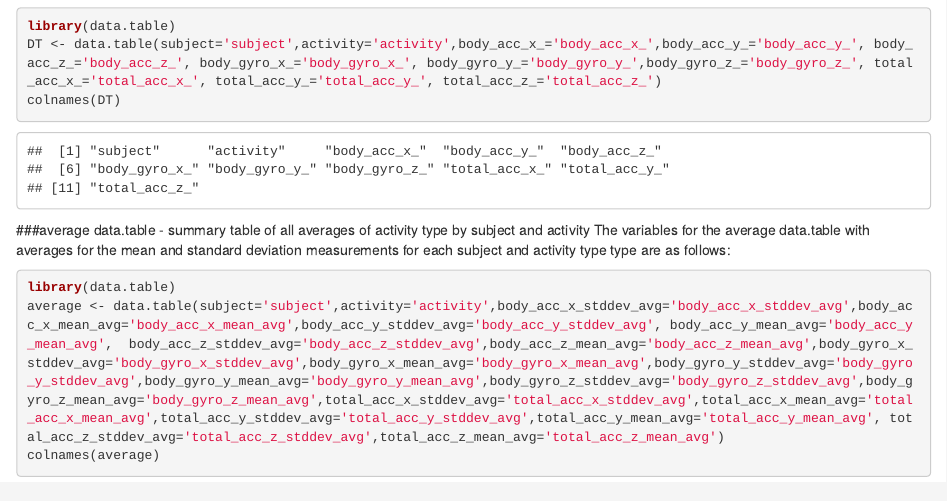
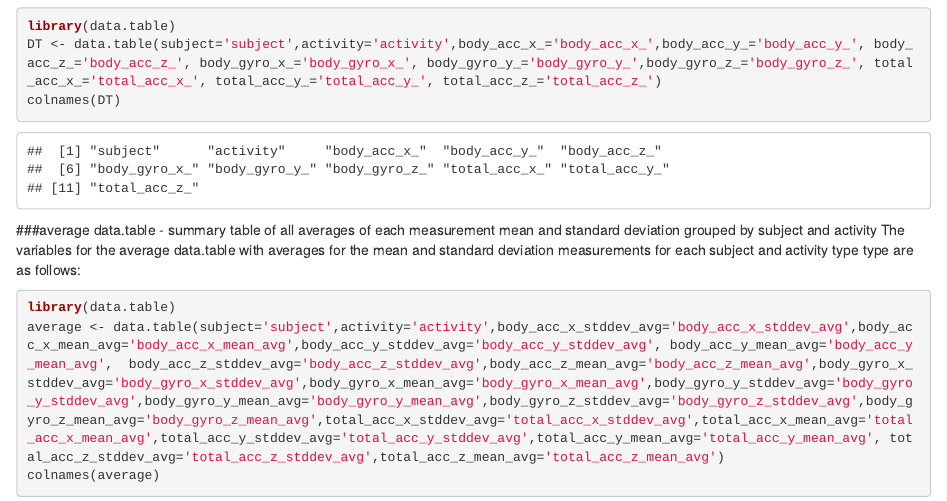
Before and after one commit to bobjoe987/getting_cleaning_data_course_project, an R Markdown document (CodeBook.Rmd): the page in a window 1100 px wide, from 1080 px down. Rendered offline with R 4.5, knitr and Pandoc, with nearby package versions.

Commit message:
Changes to be committed: 	modified:   CodeBook.Rmd

````diff
--- a/CodeBook.Rmd
+++ b/CodeBook.Rmd
@@ -57,7 +57,7 @@ DT <- data.table(subject='subject',activity='activity',body_acc_x_='body_acc_x_'
 colnames(DT)
 ```
 
-###average data.table - summary table of all averages of activity type by subject and activity
+###average data.table - summary table of all averages of each measurement mean and standard deviation grouped by subject and activity
 The variables for the average data.table with averages for the  mean and standard deviation measurements for each subject and activity type type are as follows:
 
 ```{r}
````
